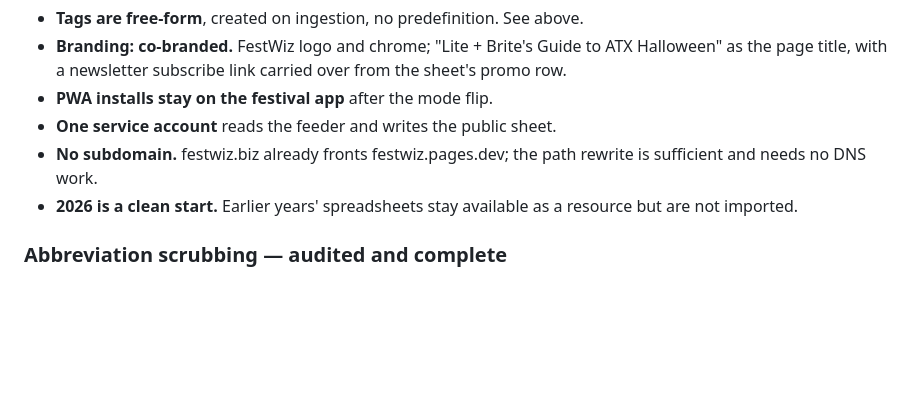
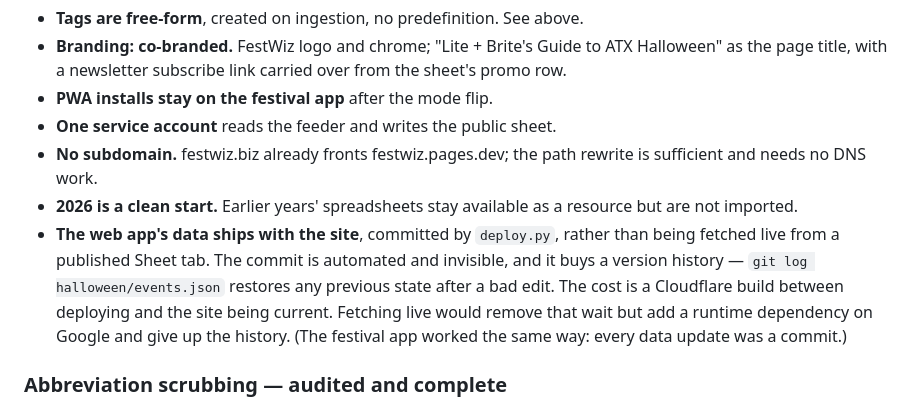
Before and after one commit to brian-pennington/festwiz, a Markdown page: HALLOWEEN-PLAN.md, the part around the change. Drawn GitHub-style; blank space fills up the shorter version.

Commit message:
Record the decision to keep data bundled with the site
Co-Authored-By: Claude Opus 5 <noreply@anthropic.com>

```diff
--- a/HALLOWEEN-PLAN.md
+++ b/HALLOWEEN-PLAN.md
@@ -414,6 +414,13 @@ Phase 3 can slip without losing the season.
   rewrite is sufficient and needs no DNS work.
 - **2026 is a clean start.** Earlier years' spreadsheets stay available as a
   resource but are not imported.
+- **The web app's data ships with the site**, committed by `deploy.py`, rather
+  than being fetched live from a published Sheet tab. The commit is automated
+  and invisible, and it buys a version history — `git log halloween/events.json`
+  restores any previous state after a bad edit. The cost is a Cloudflare build
+  between deploying and the site being current. Fetching live would remove that
+  wait but add a runtime dependency on Google and give up the history.
+  (The festival app worked the same way: every data update was a commit.)
 
 ### Abbreviation scrubbing — audited and complete
 
```
